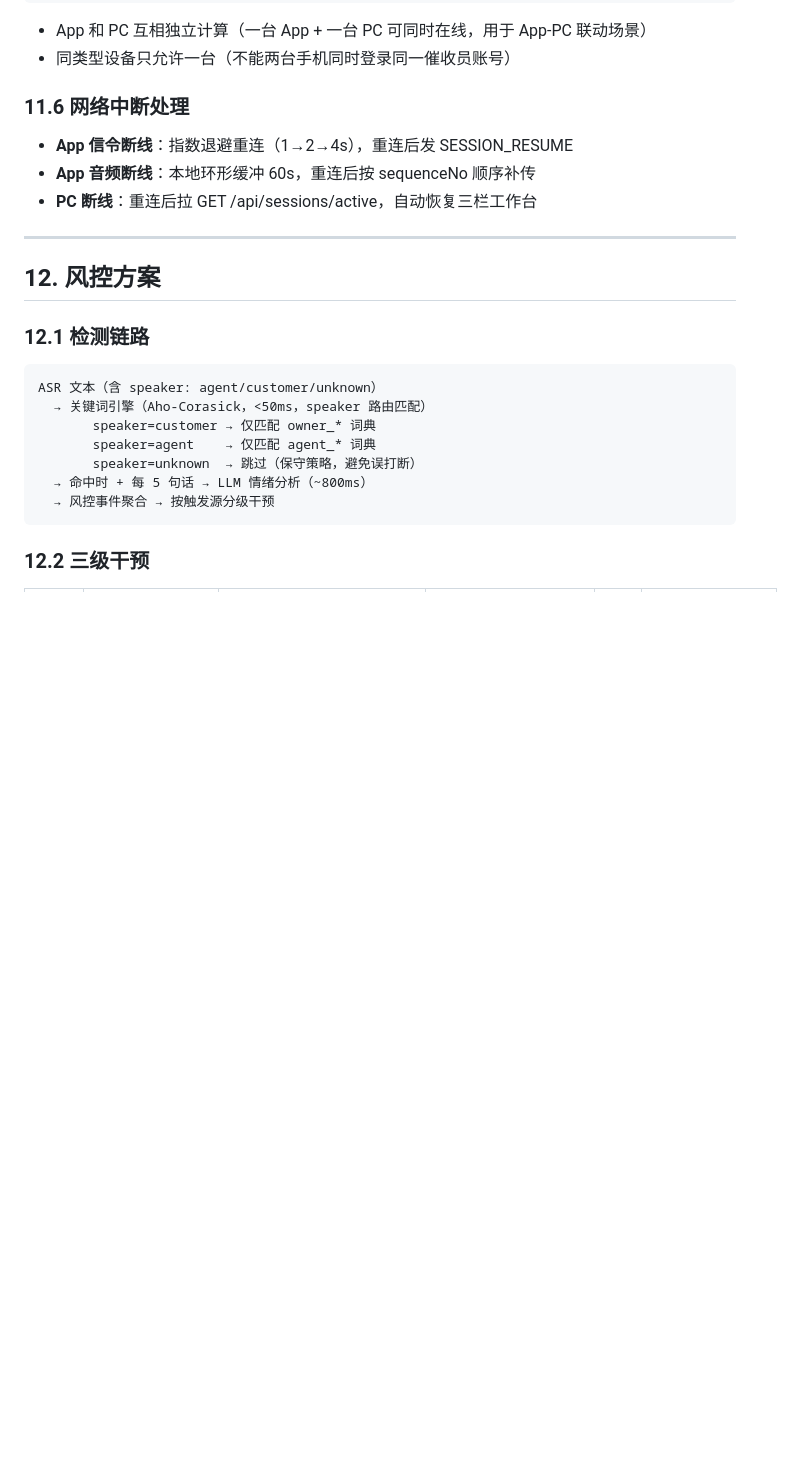
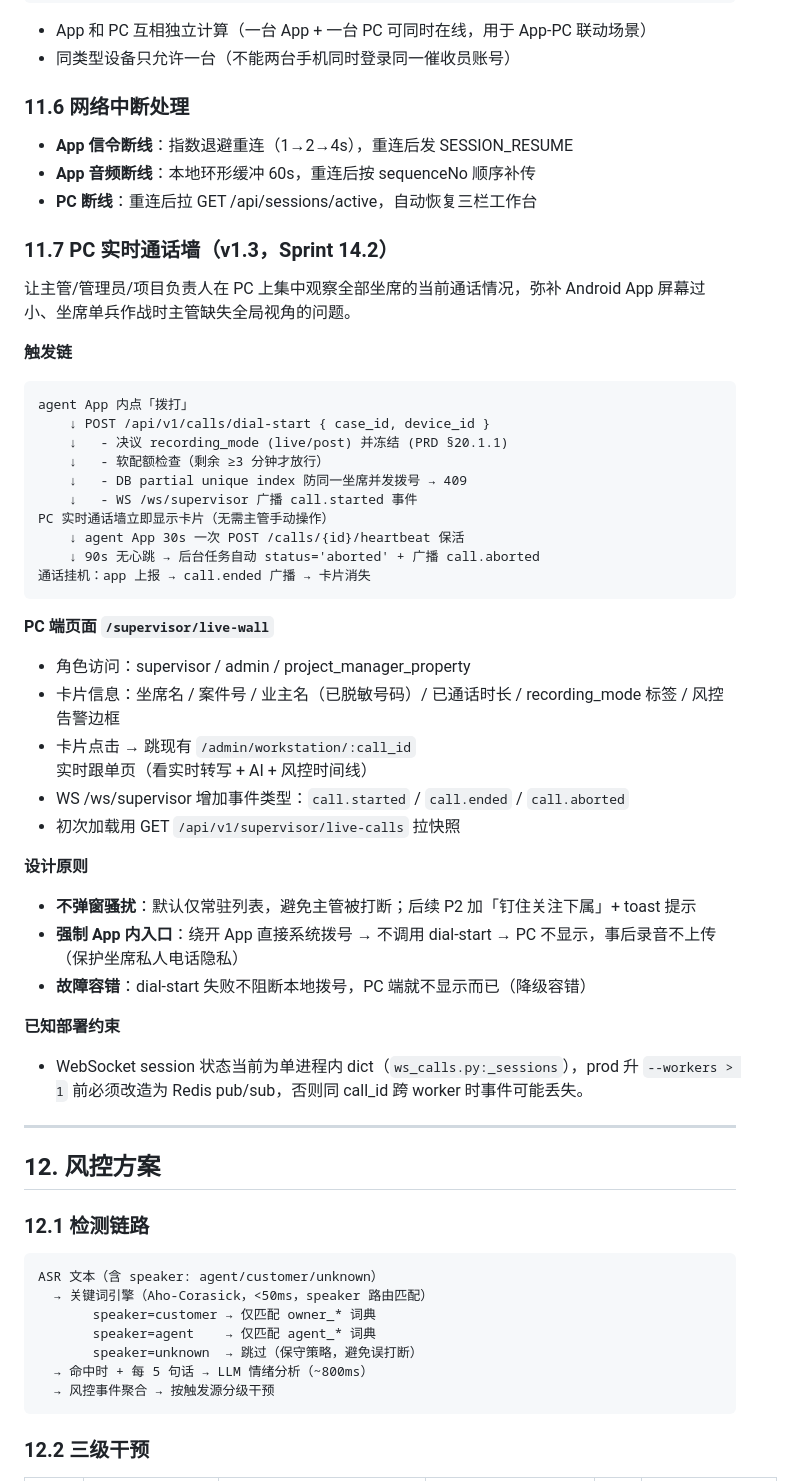
Before and after one commit to licheng123567/atuolvyin, a Markdown page: docs/PRD.md, the part around one of its changes. GitHub-like rendering; blank space fills up the shorter version.

````diff
--- a/docs/PRD.md
+++ b/docs/PRD.md
@@ -678,6 +701,43 @@ PC 端显示员工状态（来自 Redis call:session）：
 - **App 信令断线**：指数退避重连（1→2→4s），重连后发 SESSION_RESUME
 - **App 音频断线**：本地环形缓冲 60s，重连后按 sequenceNo 顺序补传
 - **PC 断线**：重连后拉 GET /api/sessions/active，自动恢复三栏工作台
+
+### 11.7 PC 实时通话墙（v1.3，Sprint 14.2）
+
+让主管/管理员/项目负责人在 PC 上集中观察全部坐席的当前通话情况，弥补 Android App 屏幕过小、坐席单兵作战时主管缺失全局视角的问题。
+
+**触发链**
+
+```
+agent App 内点「拨打」
+    ↓ POST /api/v1/calls/dial-start { case_id, device_id }
+    ↓   - 决议 recording_mode (live/post) 并冻结 (PRD §20.1.1)
+    ↓   - 软配额检查（剩余 ≥3 分钟才放行）
+    ↓   - DB partial unique index 防同一坐席并发拨号 → 409
+    ↓   - WS /ws/supervisor 广播 call.started 事件
+PC 实时通话墙立即显示卡片（无需主管手动操作）
+    ↓ agent App 30s 一次 POST /calls/{id}/heartbeat 保活
+    ↓ 90s 无心跳 → 后台任务自动 status='aborted' + 广播 call.aborted
+通话挂机：app 上报 → call.ended 广播 → 卡片消失
+```
+
+**PC 端页面 `/supervisor/live-wall`**
+
+- 角色访问：supervisor / admin / project_manager_property
+- 卡片信息：坐席名 / 案件号 / 业主名（已脱敏号码）/ 已通话时长 / recording_mode 标签 / 风控告警边框
+- 卡片点击 → 跳现有 `/admin/workstation/:call_id` 实时跟单页（看实时转写 + AI + 风控时间线）
+- WS /ws/supervisor 增加事件类型：`call.started` / `call.ended` / `call.aborted`
+- 初次加载用 GET `/api/v1/supervisor/live-calls` 拉快照
+
+**设计原则**
+
+- **不弹窗骚扰**：默认仅常驻列表，避免主管被打断；后续 P2 加「钉住关注下属」+ toast 提示
+- **强制 App 内入口**：绕开 App 直接系统拨号 → 不调用 dial-start → PC 不显示，事后录音不上传（保护坐席私人电话隐私）
+- **故障容错**：dial-start 失败不阻断本地拨号，PC 端就不显示而已（降级容错）
+
+**已知部署约束**
+
+- WebSocket session 状态当前为单进程内 dict（`ws_calls.py:_sessions`），prod 升 `--workers > 1` 前必须改造为 Redis pub/sub，否则同 call_id 跨 worker 时事件可能丢失。
 
 ---
 
````
Also changed, not shown: other parts of docs/PRD.md (+54 -13 lines).
